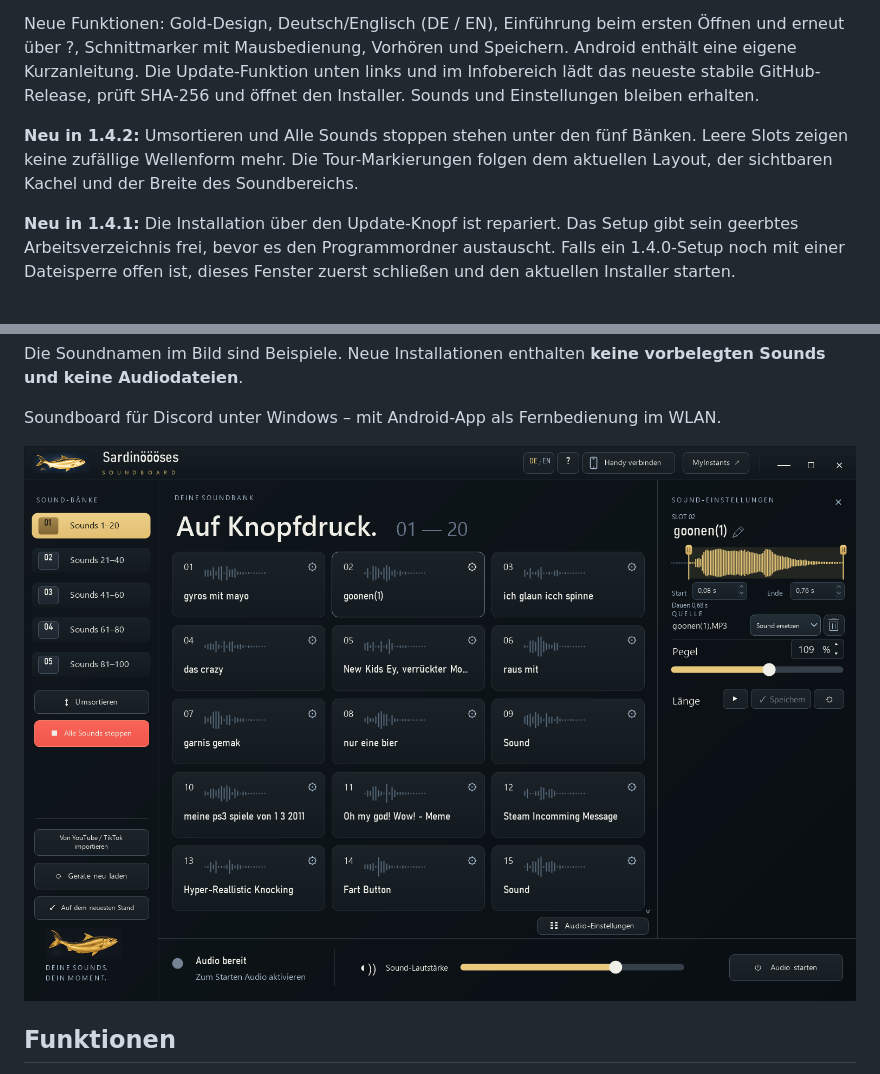
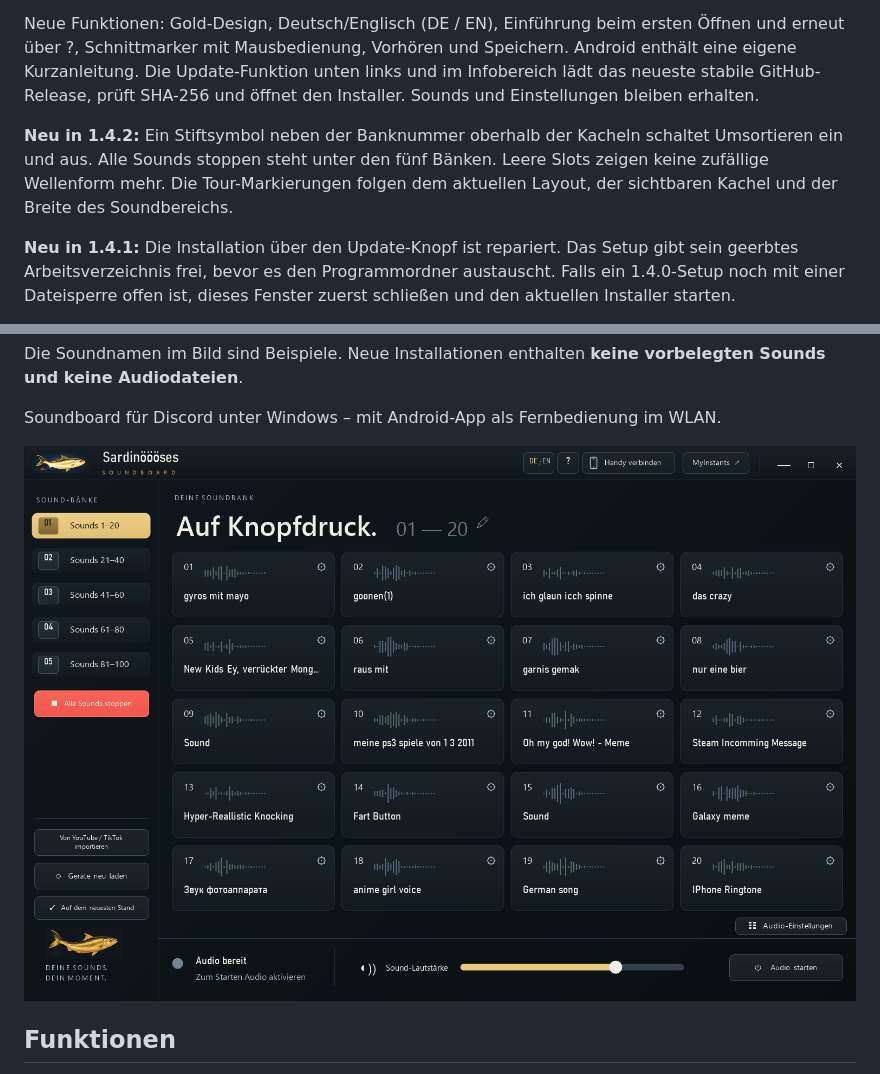
Before and after one commit to rasy420/sardinoeoeoeses-discord-deck, a Markdown page: README.md, 2 parts joined by grey strips. GitHub-like rendering; pictures changed too: docs/screenshot.png.

```diff
--- a/README.md
+++ b/README.md
@@ -8,7 +8,7 @@ Windows 10/11 (64 Bit). Der Installer enthält .NET-Laufzeit, Audio-Bibliotheken
 
 Neue Funktionen: Gold-Design, Deutsch/Englisch (DE / EN), Einführung beim ersten Öffnen und erneut über ?, Schnittmarker mit Mausbedienung, Vorhören und Speichern. Android enthält eine eigene Kurzanleitung. Die Update-Funktion unten links und im Infobereich lädt das neueste stabile GitHub-Release, prüft SHA-256 und öffnet den Installer. Sounds und Einstellungen bleiben erhalten.
 
-**Neu in 1.4.2:** Umsortieren und Alle Sounds stoppen stehen unter den fünf Bänken. Leere Slots zeigen keine zufällige Wellenform mehr. Die Tour-Markierungen folgen dem aktuellen Layout, der sichtbaren Kachel und der Breite des Soundbereichs.
+**Neu in 1.4.2:** Ein Stiftsymbol neben der Banknummer oberhalb der Kacheln schaltet Umsortieren ein und aus. Alle Sounds stoppen steht unter den fünf Bänken. Leere Slots zeigen keine zufällige Wellenform mehr. Die Tour-Markierungen folgen dem aktuellen Layout, der sichtbaren Kachel und der Breite des Soundbereichs.
 
 **Neu in 1.4.1:** Die Installation über den Update-Knopf ist repariert. Das Setup gibt sein geerbtes Arbeitsverzeichnis frei, bevor es den Programmordner austauscht. Falls ein 1.4.0-Setup noch mit einer Dateisperre offen ist, dieses Fenster zuerst schließen und den aktuellen Installer starten.
 
```
Also changed, not shown: RELEASE-NOTES-1.4.2.md (+2 -2 lines), 5 other files.
